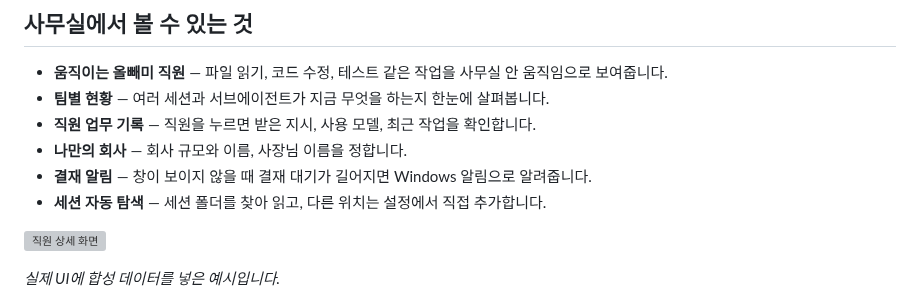
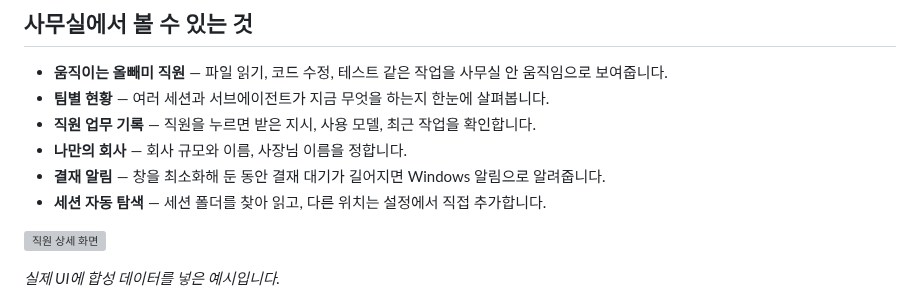
Before and after one commit to dbwk10317/owlfice, a Markdown page: README.md, the part around the change. GitHub-like rendering; grey boxes are pictures that could not be loaded.

Commit message:
README 의 결재 알림 조건을 실제 판정(창 최소화)으로 좁힌다
알림은 WebView 의 숨김 상태로 판정해 다른 창에 가려진 경우에는 오지 않는다 (docs/CONTRACTS.md C3).

Co-Authored-By: Claude Fable 5.1 <noreply@anthropic.com>

```diff
--- a/README.md
+++ b/README.md
@@ -23,7 +23,7 @@
 - **팀별 현황** — 여러 세션과 서브에이전트가 지금 무엇을 하는지 한눈에 살펴봅니다.
 - **직원 업무 기록** — 직원을 누르면 받은 지시, 사용 모델, 최근 작업을 확인합니다.
 - **나만의 회사** — 회사 규모와 이름, 사장님 이름을 정합니다.
-- **결재 알림** — 창이 보이지 않을 때 결재 대기가 길어지면 Windows 알림으로 알려줍니다.
+- **결재 알림** — 창을 최소화해 둔 동안 결재 대기가 길어지면 Windows 알림으로 알려줍니다.
 - **세션 자동 탐색** — 세션 폴더를 찾아 읽고, 다른 위치는 설정에서 직접 추가합니다.
 
 ![직원 상세 화면](docs/images/employee.png)
```
